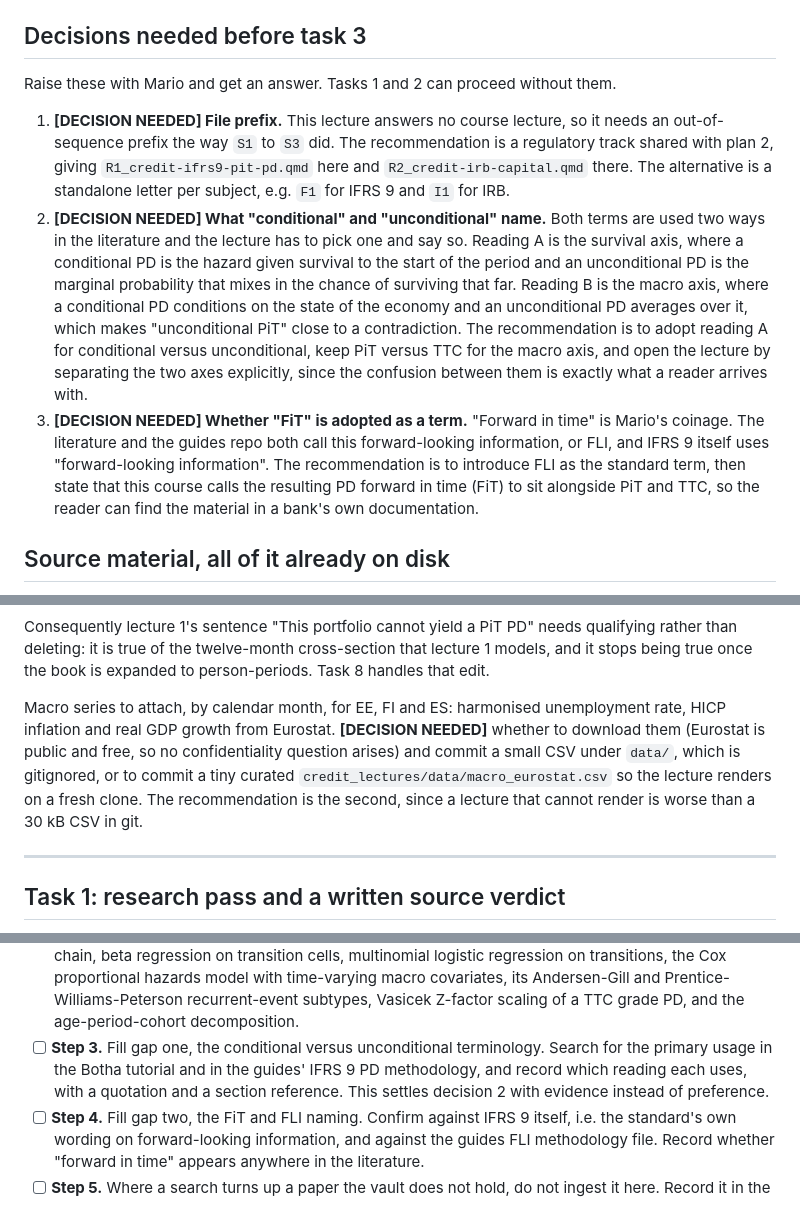
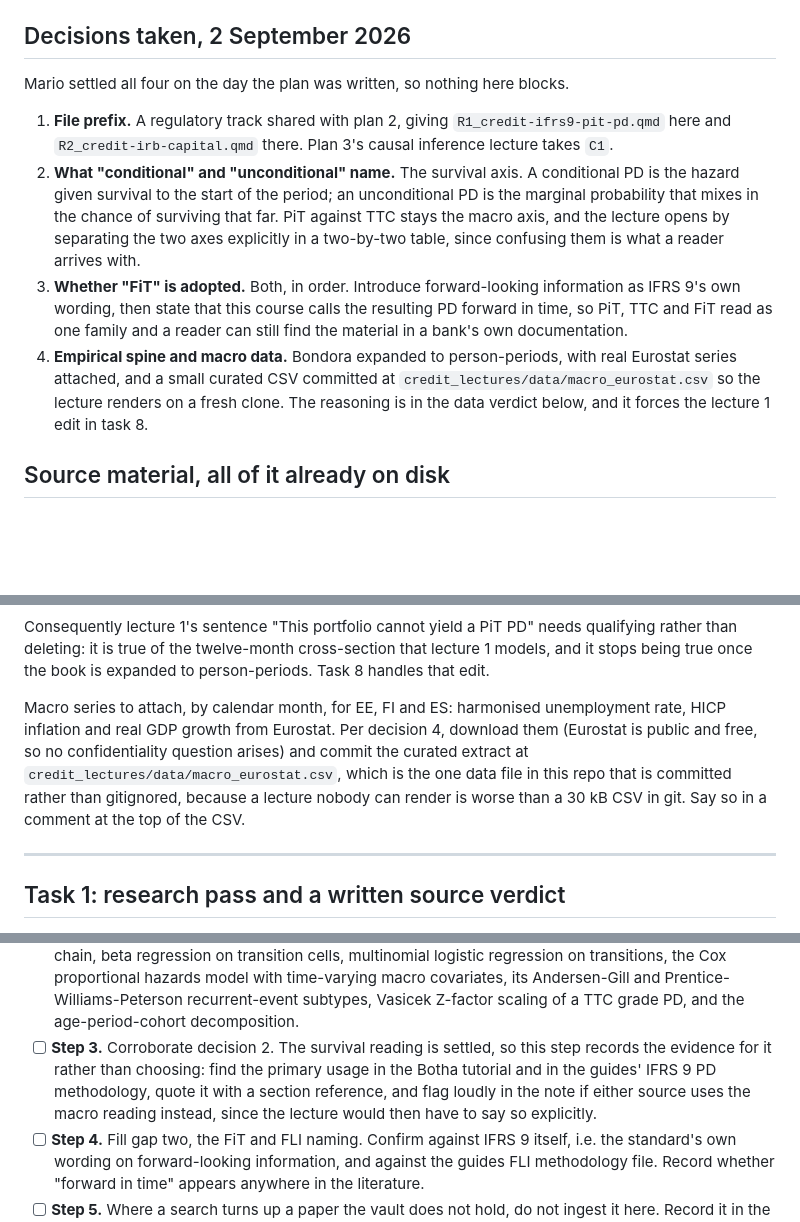
Before and after one commit to supermarmar/actuarial_deep_learning, a Markdown page: notes/plans/01-ifrs9-pit-pd-lecture.md, 3 parts joined by grey strips. Drawn GitHub-style; blank space fills up the shorter version.

Commit message:
docs(notes): settle the four open decisions in plan 1

```diff
--- a/notes/plans/01-ifrs9-pit-pd-lecture.md
+++ b/notes/plans/01-ifrs9-pit-pd-lecture.md
@@ -53,31 +53,27 @@ writing rules, and they are the constraints most easily lost in a fresh session.
   list, matching the pattern already used in `credit_lectures/S2_survival-insurance-to-credit.qmd`.
 - Small logical commits under Conventional Commits, scope `credit_lectures`.
 
-## Decisions needed before task 3
+## Decisions taken, 2 September 2026
 
-Raise these with Mario and get an answer. Tasks 1 and 2 can proceed without them.
+Mario settled all four on the day the plan was written, so nothing here blocks.
 
-1. **[DECISION NEEDED] File prefix.** This lecture answers no course lecture, so it
-   needs an out-of-sequence prefix the way `S1` to `S3` did. The recommendation is a
-   regulatory track shared with plan 2, giving `R1_credit-ifrs9-pit-pd.qmd` here and
-   `R2_credit-irb-capital.qmd` there. The alternative is a standalone letter per
-   subject, e.g. `F1` for IFRS 9 and `I1` for IRB.
-2. **[DECISION NEEDED] What "conditional" and "unconditional" name.** Both terms are
-   used two ways in the literature and the lecture has to pick one and say so. Reading A
-   is the survival axis, where a conditional PD is the hazard given survival to the
-   start of the period and an unconditional PD is the marginal probability that mixes in
-   the chance of surviving that far. Reading B is the macro axis, where a conditional PD
-   conditions on the state of the economy and an unconditional PD averages over it,
-   which makes "unconditional PiT" close to a contradiction. The recommendation is to
-   adopt reading A for conditional versus unconditional, keep PiT versus TTC for the
-   macro axis, and open the lecture by separating the two axes explicitly, since the
-   confusion between them is exactly what a reader arrives with.
-3. **[DECISION NEEDED] Whether "FiT" is adopted as a term.** "Forward in time" is
-   Mario's coinage. The literature and the guides repo both call this forward-looking
-   information, or FLI, and IFRS 9 itself uses "forward-looking information". The
-   recommendation is to introduce FLI as the standard term, then state that this course
-   calls the resulting PD forward in time (FiT) to sit alongside PiT and TTC, so the
-   reader can find the material in a bank's own documentation.
+1. **File prefix.** A regulatory track shared with plan 2, giving
+   `R1_credit-ifrs9-pit-pd.qmd` here and `R2_credit-irb-capital.qmd` there. Plan 3's
+   causal inference lecture takes `C1`.
+2. **What "conditional" and "unconditional" name.** The survival axis. A conditional PD
+   is the hazard given survival to the start of the period; an unconditional PD is the
+   marginal probability that mixes in the chance of surviving that far. PiT against TTC
+   stays the macro axis, and the lecture opens by separating the two axes explicitly in
+   a two-by-two table, since confusing them is what a reader arrives with.
+3. **Whether "FiT" is adopted.** Both, in order. Introduce forward-looking information
+   as IFRS 9's own wording, then state that this course calls the resulting PD forward
+   in time, so PiT, TTC and FiT read as one family and a reader can still find the
+   material in a bank's own documentation.
+4. **Empirical spine and macro data.** Bondora expanded to person-periods, with real
+   Eurostat series attached, and a small curated CSV committed at
+   `credit_lectures/data/macro_eurostat.csv` so the lecture renders on a fresh clone.
+   The reasoning is in the data verdict below, and it forces the lecture 1 edit in
+   task 8.
 
 ## Source material, all of it already on disk
 
@@ -153,12 +149,11 @@ lecture 1 models, and it stops being true once the book is expanded to person-pe
 Task 8 handles that edit.
 
 Macro series to attach, by calendar month, for EE, FI and ES: harmonised unemployment
-rate, HICP inflation and real GDP growth from Eurostat. **[DECISION NEEDED]** whether to
-download them (Eurostat is public and free, so no confidentiality question arises) and
-commit a small CSV under `data/`, which is gitignored, or to commit a tiny curated
-`credit_lectures/data/macro_eurostat.csv` so the lecture renders on a fresh clone. The
-recommendation is the second, since a lecture that cannot render is worse than a 30 kB
-CSV in git.
+rate, HICP inflation and real GDP growth from Eurostat. Per decision 4, download them
+(Eurostat is public and free, so no confidentiality question arises) and commit the
+curated extract at `credit_lectures/data/macro_eurostat.csv`, which is the one data file
+in this repo that is committed rather than gitignored, because a lecture nobody can
+render is worse than a 30 kB CSV in git. Say so in a comment at the top of the CSV.
 
 ---
 
@@ -178,10 +173,11 @@ task selects and fills two gaps rather than starting from nothing.
       with time-varying macro covariates, its Andersen-Gill and
       Prentice-Williams-Peterson recurrent-event subtypes, Vasicek Z-factor scaling of a
       TTC grade PD, and the age-period-cohort decomposition.
-- [ ] **Step 3.** Fill gap one, the conditional versus unconditional terminology. Search
-      for the primary usage in the Botha tutorial and in the guides' IFRS 9 PD
-      methodology, and record which reading each uses, with a quotation and a section
-      reference. This settles decision 2 with evidence instead of preference.
+- [ ] **Step 3.** Corroborate decision 2. The survival reading is settled, so this step
+      records the evidence for it rather than choosing: find the primary usage in the
+      Botha tutorial and in the guides' IFRS 9 PD methodology, quote it with a section
+      reference, and flag loudly in the note if either source uses the macro reading
+      instead, since the lecture would then have to say so explicitly.
 - [ ] **Step 4.** Fill gap two, the FiT and FLI naming. Confirm against IFRS 9 itself,
       i.e. the standard's own wording on forward-looking information, and against the
       guides FLI methodology file. Record whether "forward in time" appears anywhere in
```
Also changed, not shown: other parts of notes/plans/01-ifrs9-pit-pd-lecture.md (+3 -3 lines).
